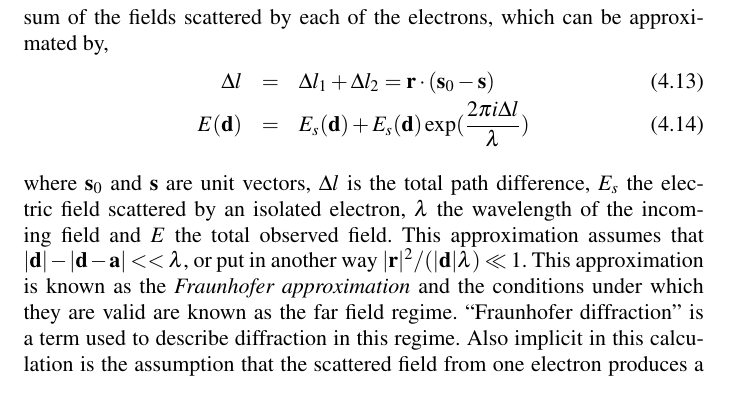
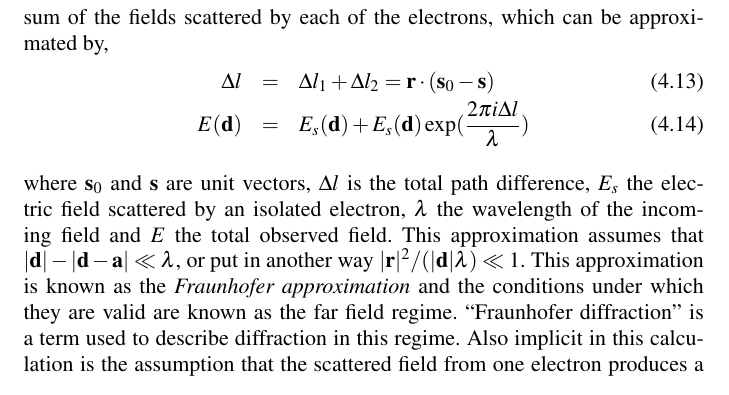
Before and after one commit to FilipeMaia/PhD-Thesis, a LaTeX thesis (Thesis.tex, which reads Diffraction_Theory/diffraction_theory.tex): part of page 25 of 49, cut so that both start at the same text. Compiled offline with pdfLaTeX.

Commit message:
Typographic correction.

```diff
--- a/Diffraction_Theory/diffraction_theory.tex
+++ b/Diffraction_Theory/diffraction_theory.tex
@@ -126,7 +126,7 @@ where $\mathbf s_0$ and $\mathbf s$ are unit vectors, $\Delta l$ is the total pa
 difference, $E_s$ the electric field scattered by an isolated electron, $\lambda$
 the wavelength of the incoming field and $E$ the total observed field.
 This approximation assumes that $|\mathbf d| -
-|\mathbf d- \mathbf a| << \lambda$, or put in another way $|\mathbf r|^2/(|\mathbf d| \lambda) \ll
+|\mathbf d- \mathbf a| \ll \lambda$, or put in another way $|\mathbf r|^2/(|\mathbf d| \lambda) \ll
 1 $. This approximation is known as the {\em Fraunhofer approximation} and the conditions
 under which they are valid are known as the far field regime. ``Fraunhofer
 diffraction'' is a term used to describe diffraction in this regime. Also implicit
```
